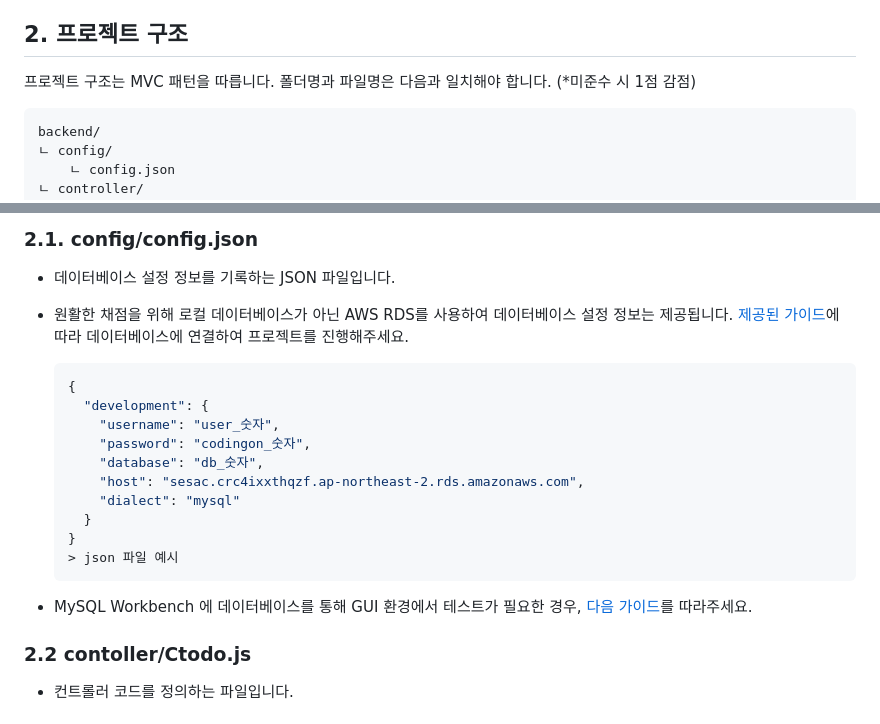
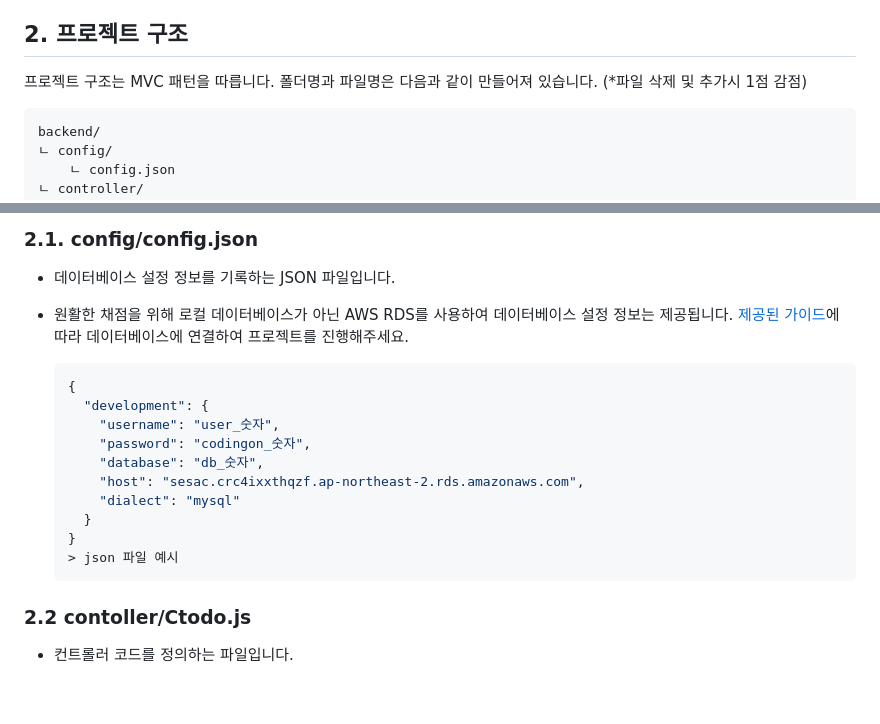
Before and after one commit to allie-spreatics/DB2_Midterm_Solution, a Markdown page: backend/README.md, 2 parts joined by grey strips. Drawn GitHub-style; blank space fills up the shorter version.

Commit message:
readme 일부 변경

````diff
--- a/backend/README.md
+++ b/backend/README.md
@@ -18,7 +18,8 @@
 
 ## 2. 프로젝트 구조
 
-프로젝트 구조는 MVC 패턴을 따릅니다. 폴더명과 파일명은 다음과 일치해야 합니다. (\*미준수 시 1점 감점)
+프로젝트 구조는 MVC 패턴을 따릅니다. 폴더명과 파일명은 다음과 같이 만들어져 있습니다.
+(\*파일 삭제 및 추가시 1점 감점)
 
 ```txt
 backend/
@@ -55,8 +56,6 @@ backend/
   }
   > json 파일 예시
   ```
-
-- MySQL Workbench 에 데이터베이스를 통해 GUI 환경에서 테스트가 필요한 경우, [다음 가이드](https://www.notion.so/MySQL-Workbench-b0813628ea084016a007b0a0ddc1ae1d?pvs=4#fc4553707a944c70bd4a9c6d9d322634)를 따라주세요.
 
 ### 2.2 contoller/Ctodo.js
 
````
Also changed, not shown: other parts of backend/README.md (+1 -1 lines), frontend/README.md (+1 -1 lines).
